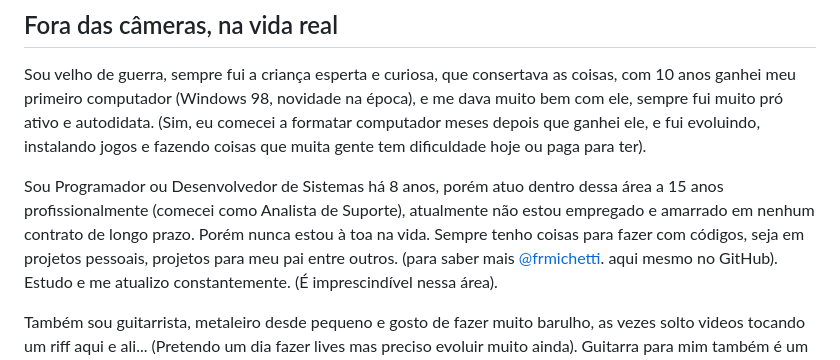
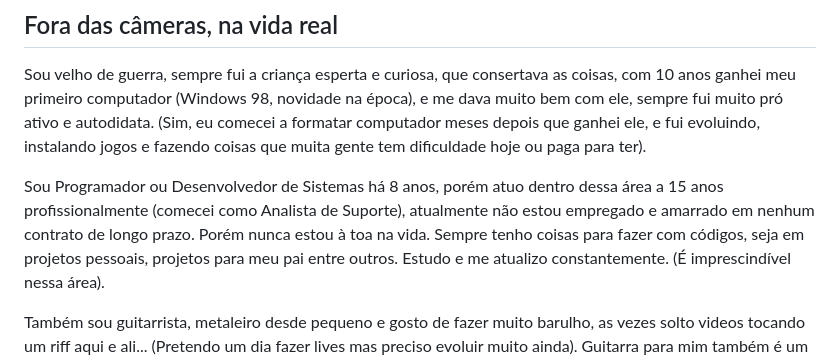
Before and after one commit to ahfeeeh/bio, a Markdown page: README.md, the part around the change. Drawn GitHub-style.

```diff
--- a/README.md
+++ b/README.md
@@ -17,7 +17,7 @@ Ultimamente tenho jogado em meu PC Gamer também, onde tenho muitos games adquir
 Sou velho de guerra, sempre fui a criança esperta e curiosa, que consertava as coisas, com 10 anos ganhei meu primeiro computador (Windows 98, novidade na época), e me dava muito bem com ele, sempre fui muito pró ativo e autodidata. (Sim, eu comecei a formatar computador meses depois que ganhei ele, e fui evoluindo, instalando jogos e fazendo coisas que muita gente tem dificuldade hoje ou paga para ter).
 
 Sou Programador ou Desenvolvedor de Sistemas há 8 anos, porém atuo dentro dessa área a 15 anos profissionalmente (comecei como Analista de Suporte), atualmente não estou empregado e amarrado em nenhum contrato de longo prazo.
-Porém nunca estou à toa na vida. Sempre tenho coisas para fazer com códigos, seja em projetos pessoais, projetos para meu pai entre outros. (para saber mais [@frmichetti](https://frmichetti.github.io/intro). aqui mesmo no GitHub).
+Porém nunca estou à toa na vida. Sempre tenho coisas para fazer com códigos, seja em projetos pessoais, projetos para meu pai entre outros.
 Estudo e me atualizo constantemente. (É imprescindível nessa área).
 
 Também sou guitarrista, metaleiro desde pequeno e gosto de fazer muito barulho, as vezes solto videos tocando um riff aqui e ali... (Pretendo um dia fazer lives mas preciso evoluir muito ainda). Guitarra para mim também é um hobby.
```
